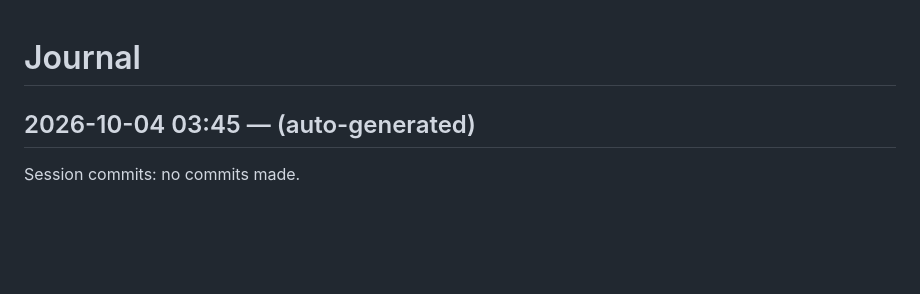
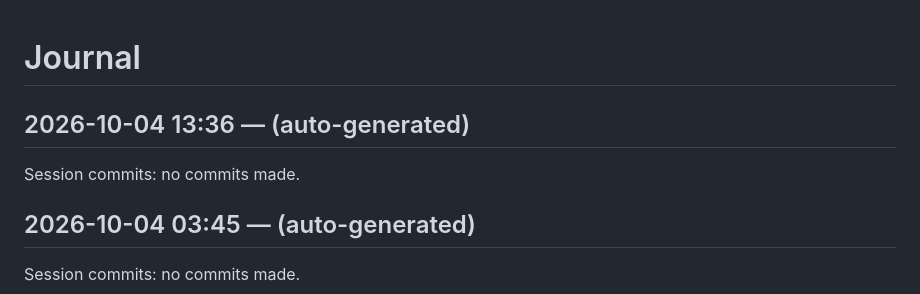
Before and after one commit to dweng0/dwengochart-renderer, a Markdown page: JOURNAL.md, the part around the change. Rendered like a GitHub page; blank space fills up the shorter version.

Commit message:
2026-10-04 13:36: session wrap-up

```diff
--- a/JOURNAL.md
+++ b/JOURNAL.md
@@ -1,4 +1,9 @@
 # Journal
+
+## 2026-10-04 13:36 — (auto-generated)
+
+Session commits: no commits made.
+
 
 ## 2026-10-04 03:45 — (auto-generated)
 
```
